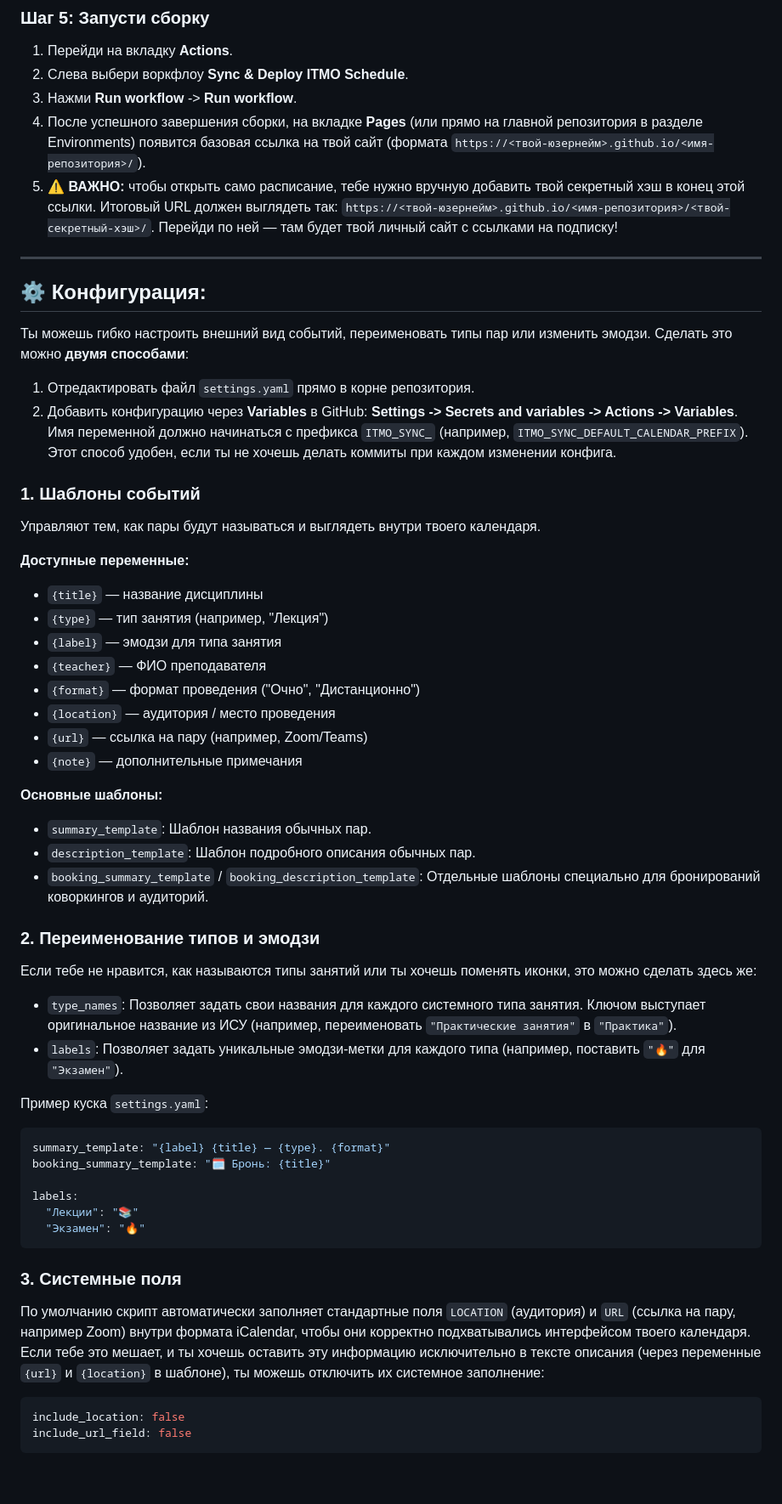
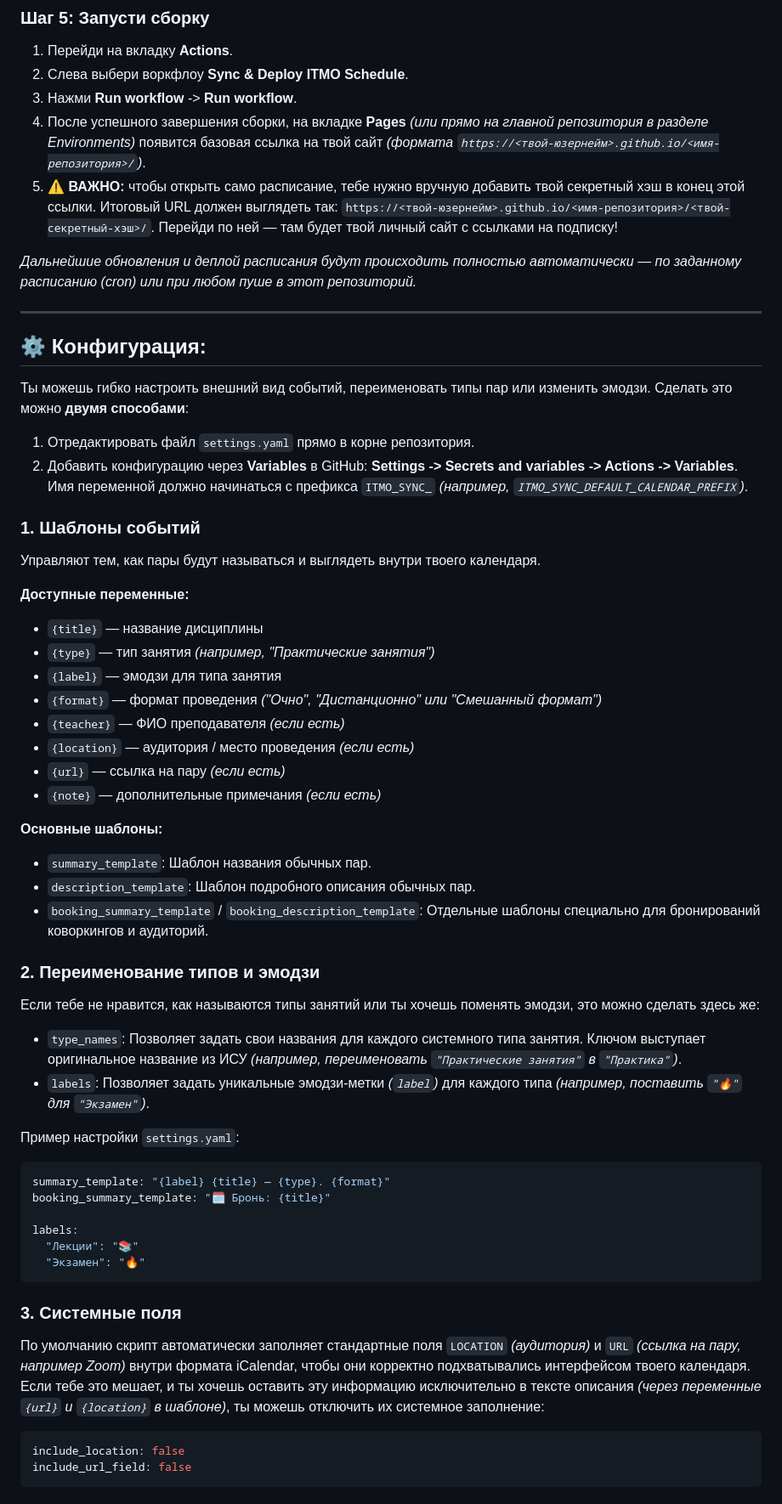
Before and after one commit to volychev/itmo-schedule-serverless, a Markdown page: README.md, the part around one of its changes. Shown at 85% size. Rendered like a GitHub page; blank space fills up the shorter version.

Commit message:
docs: italicize all parenthetical text in README

````diff
--- a/README.md
+++ b/README.md
@@ -47,8 +48,10 @@
 1. Перейди на вкладку **Actions**.
 2. Слева выбери воркфлоу **Sync & Deploy ITMO Schedule**.
 3. Нажми **Run workflow** -> **Run workflow**.
-4. После успешного завершения сборки, на вкладке **Pages** (или прямо на главной репозитория в разделе Environments) появится базовая ссылка на твой сайт (формата `https://<твой-юзернейм>.github.io/<имя-репозитория>/`).
+4. После успешного завершения сборки, на вкладке **Pages** *(или прямо на главной репозитория в разделе Environments)* появится базовая ссылка на твой сайт *(формата `https://<твой-юзернейм>.github.io/<имя-репозитория>/`)*.
 5. ⚠️ **ВАЖНО:** чтобы открыть само расписание, тебе нужно вручную добавить твой секретный хэш в конец этой ссылки. Итоговый URL должен выглядеть так: `https://<твой-юзернейм>.github.io/<имя-репозитория>/<твой-секретный-хэш>/`. Перейди по ней — там будет твой личный сайт с ссылками на подписку!
+
+*Дальнейшие обновления и деплой расписания будут происходить полностью автоматически — по заданному расписанию *(cron)* или при любом пуше в этот репозиторий.*
 
 ---
 
@@ -56,20 +59,20 @@
 
 Ты можешь гибко настроить внешний вид событий, переименовать типы пар или изменить эмодзи. Сделать это можно **двумя способами**:
 1. Отредактировать файл `settings.yaml` прямо в корне репозитория.
-2. Добавить конфигурацию через **Variables** в GitHub: **Settings -> Secrets and variables -> Actions -> Variables**. Имя переменной должно начинаться с префикса `ITMO_SYNC_` (например, `ITMO_SYNC_DEFAULT_CALENDAR_PREFIX`). Этот способ удобен, если ты не хочешь делать коммиты при каждом изменении конфига.
+2. Добавить конфигурацию через **Variables** в GitHub: **Settings -> Secrets and variables -> Actions -> Variables**. Имя переменной должно начинаться с префикса `ITMO_SYNC_` *(например, `ITMO_SYNC_DEFAULT_CALENDAR_PREFIX`)*.
 
 ### 1. Шаблоны событий
 Управляют тем, как пары будут называться и выглядеть внутри твоего календаря.
 
 **Доступные переменные:**
 - `{title}` — название дисциплины
-- `{type}` — тип занятия (например, "Лекция")
+- `{type}` — тип занятия *(например, "Практические занятия")*
 - `{label}` — эмодзи для типа занятия
-- `{teacher}` — ФИО преподавателя
-- `{format}` — формат проведения ("Очно", "Дистанционно")
-- `{location}` — аудитория / место проведения
-- `{url}` — ссылка на пару (например, Zoom/Teams)
-- `{note}` — дополнительные примечания
+- `{format}` — формат проведения *("Очно", "Дистанционно" или "Смешанный формат")*
+- `{teacher}` — ФИО преподавателя *(если есть)*
+- `{location}` — аудитория / место проведения *(если есть)*
+- `{url}` — ссылка на пару *(если есть)*
+- `{note}` — дополнительные примечания *(если есть)*
 
 **Основные шаблоны:**
 - `summary_template`: Шаблон названия обычных пар.
@@ -77,12 +80,12 @@
 - `booking_summary_template` / `booking_description_template`: Отдельные шаблоны специально для бронирований коворкингов и аудиторий.
 
 ### 2. Переименование типов и эмодзи
-Если тебе не нравится, как называются типы занятий или ты хочешь поменять иконки, это можно сделать здесь же:
+Если тебе не нравится, как называются типы занятий или ты хочешь поменять эмодзи, это можно сделать здесь же:
 
-- `type_names`: Позволяет задать свои названия для каждого системного типа занятия. Ключом выступает оригинальное название из ИСУ (например, переименовать `"Практические занятия"` в `"Практика"`).
-- `labels`: Позволяет задать уникальные эмодзи-метки для каждого типа (например, поставить `"🔥"` для `"Экзамен"`).
+- `type_names`: Позволяет задать свои названия для каждого системного типа занятия. Ключом выступает оригинальное название из ИСУ *(например, переименовать `"Практические занятия"` в `"Практика"`)*.
+- `labels`: Позволяет задать уникальные эмодзи-метки *(`label`)* для каждого типа *(например, поставить `"🔥"` для `"Экзамен"`)*.
 
-Пример куска `settings.yaml`:
+Пример настройки `settings.yaml`:
 ```yaml
 summary_template: "{label} {title} — {type}. {format}"
 booking_summary_template: "🗓️ Бронь: {title}"
@@ -93,8 +96,8 @@ labels:
 ```
 
 ### 3. Системные поля
-По умолчанию скрипт автоматически заполняет стандартные поля `LOCATION` (аудитория) и `URL` (ссылка на пару, например Zoom) внутри формата iCalendar, чтобы они корректно подхватывались интерфейсом твоего календаря.
-Если тебе это мешает, и ты хочешь оставить эту информацию исключительно в тексте описания (через переменные `{url}` и `{location}` в шаблоне), ты можешь отключить их системное заполнение:
+По умолчанию скрипт автоматически заполняет стандартные поля `LOCATION` *(аудитория)* и `URL` *(ссылка на пару, например Zoom)* внутри формата iCalendar, чтобы они корректно подхватывались интерфейсом твоего календаря.
+Если тебе это мешает, и ты хочешь оставить эту информацию исключительно в тексте описания *(через переменные `{url}` и `{location}` в шаблоне)*, ты можешь отключить их системное заполнение:
 ```yaml
 include_location: false
 include_url_field: false
````
Also changed, not shown: other parts of README.md (+15 -14 lines).
